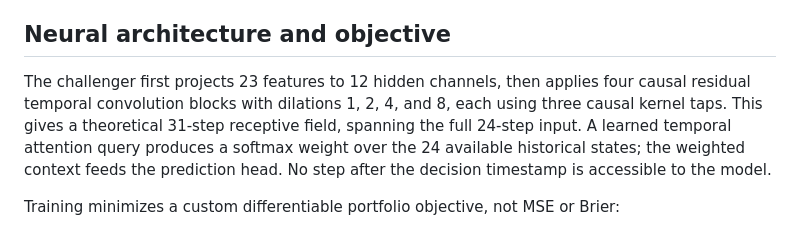
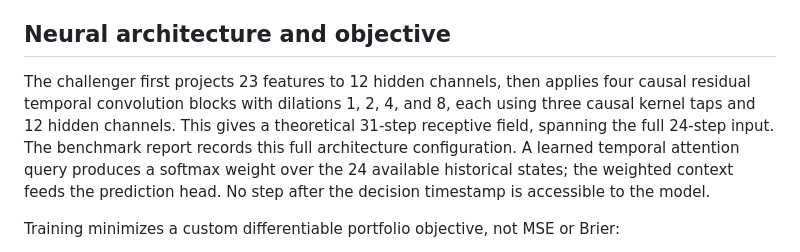
Before and after one commit to bdalrhmnalslyhy704-jpg/RadarX-AI, a Markdown page: phase2/HYBRID_TCN_ATTENTION_BENCHMARK_POLICY.md, the part around the change. Drawn GitHub-style.

Commit message:
docs(research): specify hidden width and architecture report fields

```diff
--- a/phase2/HYBRID_TCN_ATTENTION_BENCHMARK_POLICY.md
+++ b/phase2/HYBRID_TCN_ATTENTION_BENCHMARK_POLICY.md
@@ -33,7 +33,7 @@ The order-book and aggregate-trade fields are optional. A missing feed is encode
 
 ## Neural architecture and objective
 
-The challenger first projects 23 features to 12 hidden channels, then applies four causal residual temporal convolution blocks with dilations 1, 2, 4, and 8, each using three causal kernel taps. This gives a theoretical 31-step receptive field, spanning the full 24-step input. A learned temporal attention query produces a softmax weight over the 24 available historical states; the weighted context feeds the prediction head. No step after the decision timestamp is accessible to the model.
+The challenger first projects 23 features to 12 hidden channels, then applies four causal residual temporal convolution blocks with dilations 1, 2, 4, and 8, each using three causal kernel taps and 12 hidden channels. This gives a theoretical 31-step receptive field, spanning the full 24-step input. The benchmark report records this full architecture configuration. A learned temporal attention query produces a softmax weight over the 24 available historical states; the weighted context feeds the prediction head. No step after the decision timestamp is accessible to the model.
 
 Training minimizes a custom differentiable portfolio objective, not MSE or Brier:
 
```
